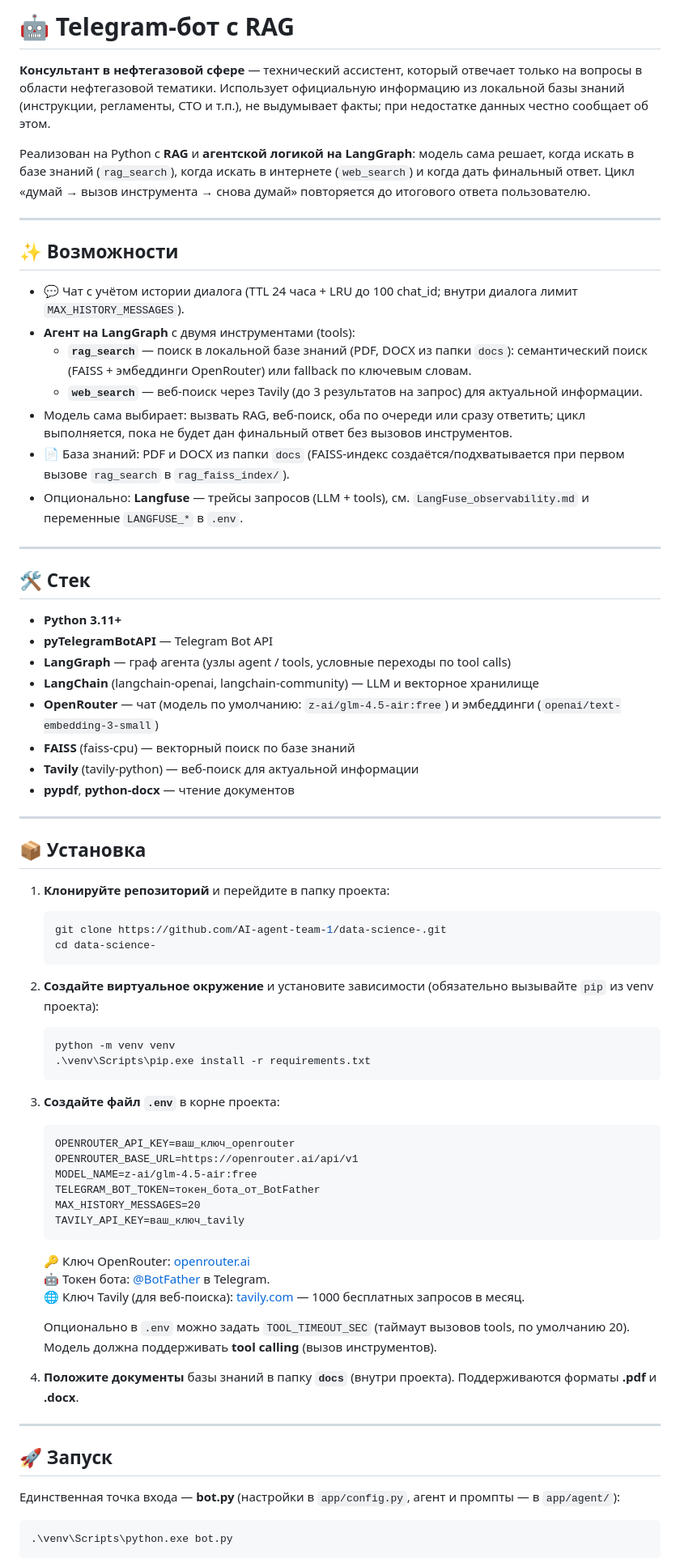
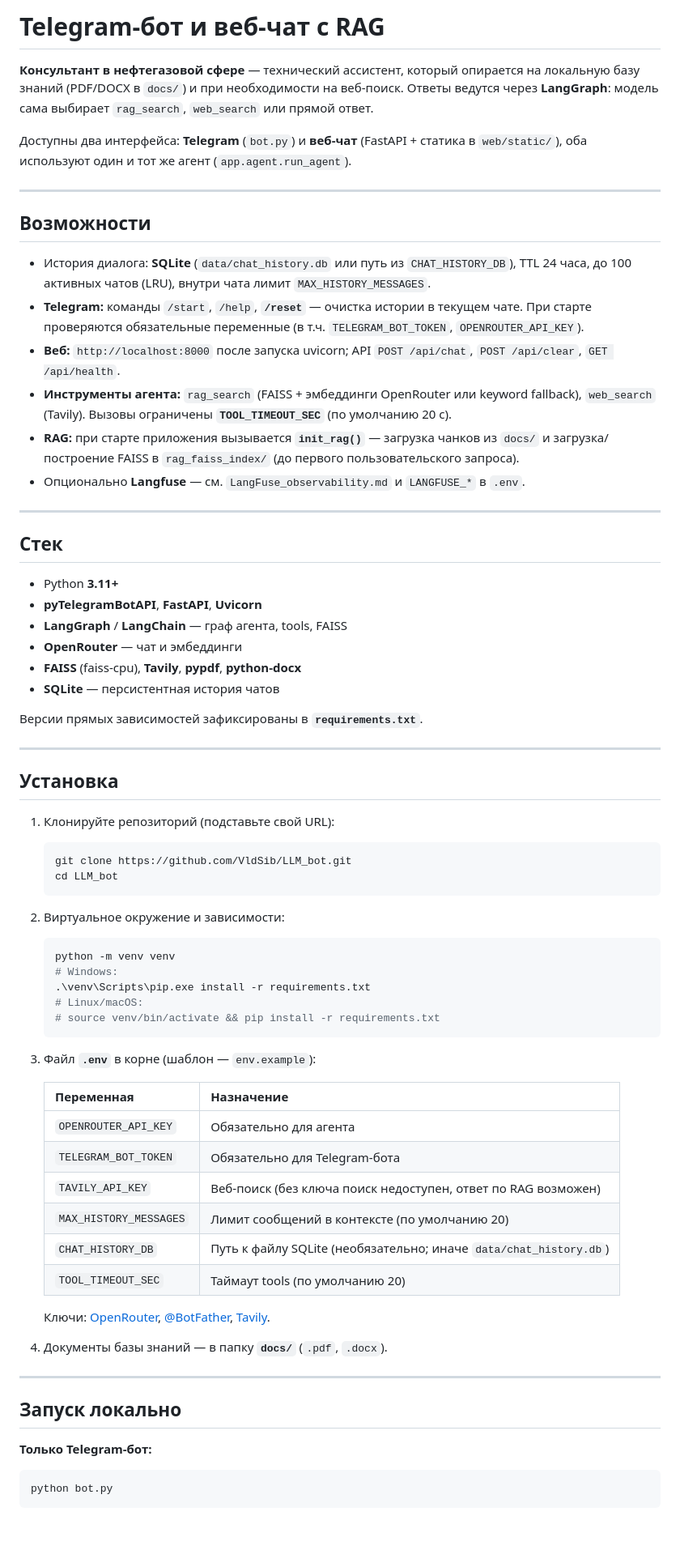
Before and after one commit to VldSib/LLM_bot, a Markdown page: README.md, the part around one of its changes. Shown at 81% size. Rendered like a GitHub page; blank space fills up the shorter version.

Commit message:
docs: refresh README (web UI, Docker, SQLite history, deploy)
Made-with: Cursor

````diff
--- a/README.md
+++ b/README.md
@@ -1,78 +1,76 @@
-# 🤖 Telegram-бот с RAG
+# Telegram-бот и веб-чат с RAG
 
-**Консультант в нефтегазовой сфере** — технический ассистент, который отвечает только на вопросы в области нефтегазовой тематики. Использует официальную информацию из локальной базы знаний (инструкции, регламенты, СТО и т.п.), не выдумывает факты; при недостатке данных честно сообщает об этом.
+**Консультант в нефтегазовой сфере** — технический ассистент, который опирается на локальную базу знаний (PDF/DOCX в `docs/`) и при необходимости на веб-поиск. Ответы ведутся через **LangGraph**: модель сама выбирает `rag_search`, `web_search` или прямой ответ.
 
-Реализован на Python с **RAG** и **агентской логикой на LangGraph**: модель сама решает, когда искать в базе знаний (`rag_search`), когда искать в интернете (`web_search`) и когда дать финальный ответ. Цикл «думай → вызов инструмента → снова думай» повторяется до итогового ответа пользователю.
+Доступны два интерфейса: **Telegram** (`bot.py`) и **веб-чат** (FastAPI + статика в `web/static/`), оба используют один и тот же агент (`app.agent.run_agent`).
 
 ---
 
-## ✨ Возможности
+## Возможности
 
-- 💬 Чат с учётом истории диалога (TTL 24 часа + LRU до 100 chat_id; внутри диалога лимит `MAX_HISTORY_MESSAGES`).
-- **Агент на LangGraph** с двумя инструментами (tools):
-  - **`rag_search`** — поиск в локальной базе знаний (PDF, DOCX из папки `docs`): семантический поиск (FAISS + эмбеддинги OpenRouter) или fallback по ключевым словам.
-  - **`web_search`** — веб-поиск через Tavily (до 3 результатов на запрос) для актуальной информации.
-- Модель сама выбирает: вызвать RAG, веб-поиск, оба по очереди или сразу ответить; цикл выполняется, пока не будет дан финальный ответ без вызовов инструментов.
-- 📄 База знаний: PDF и DOCX из папки `docs` (FAISS-индекс создаётся/подхватывается при первом вызове `rag_search` в `rag_faiss_index/`).
-- Опционально: **Langfuse** — трейсы запросов (LLM + tools), см. `LangFuse_observability.md` и переменные `LANGFUSE_*` в `.env`.
+- История диалога: **SQLite** (`data/chat_history.db` или путь из `CHAT_HISTORY_DB`), TTL 24 часа, до 100 активных чатов (LRU), внутри чата лимит `MAX_HISTORY_MESSAGES`.
+- **Telegram:** команды `/start`, `/help`, **`/reset`** — очистка истории в текущем чате. При старте проверяются обязательные переменные (в т.ч. `TELEGRAM_BOT_TOKEN`, `OPENROUTER_API_KEY`).
+- **Веб:** `http://localhost:8000` после запуска uvicorn; API `POST /api/chat`, `POST /api/clear`, `GET /api/health`.
+- **Инструменты агента:** `rag_search` (FAISS + эмбеддинги OpenRouter или keyword fallback), `web_search` (Tavily). Вызовы ограничены **`TOOL_TIMEOUT_SEC`** (по умолчанию 20 с).
+- **RAG:** при старте приложения вызывается **`init_rag()`** — загрузка чанков из `docs/` и загрузка/построение FAISS в `rag_faiss_index/` (до первого пользовательского запроса).
+- Опционально **Langfuse** — см. `LangFuse_observability.md` и `LANGFUSE_*` в `.env`.
 
 ---
 
-## 🛠 Стек
+## Стек
 
-- **Python 3.11+**
-- **pyTelegramBotAPI** — Telegram Bot API
-- **LangGraph** — граф агента (узлы agent / tools, условные переходы по tool calls)
-- **LangChain** (langchain-openai, langchain-community) — LLM и векторное хранилище
-- **OpenRouter** — чат (модель по умолчанию: `z-ai/glm-4.5-air:free`) и эмбеддинги (`openai/text-embedding-3-small`)
-- **FAISS** (faiss-cpu) — векторный поиск по базе знаний
-- **Tavily** (tavily-python) — веб-поиск для актуальной информации
-- **pypdf**, **python-docx** — чтение документов
+- Python **3.11+**
+- **pyTelegramBotAPI**, **FastAPI**, **Uvicorn**
+- **LangGraph** / **LangChain** — граф агента, tools, FAISS
+- **OpenRouter** — чат и эмбеддинги
+- **FAISS** (faiss-cpu), **Tavily**, **pypdf**, **python-docx**
+- **SQLite** — персистентная история чатов
+
+Версии прямых зависимостей зафиксированы в **`requirements.txt`**.
 
 ---
 
-## 📦 Установка
+## Установка
 
-1. **Клонируйте репозиторий** и перейдите в папку проекта:
+1. Клонируйте репозиторий (подставьте свой URL):
 
    ```bash
-   git clone https://github.com/AI-agent-team-1/data-science-.git
-   cd data-science-
+   git clone https://github.com/VldSib/LLM_bot.git
+   cd LLM_bot
    ```
 
-2. **Создайте виртуальное окружение** и установите зависимости (обязательно вызывайте `pip` из venv проекта):
+2. Виртуальное окружение и зависимости:
 
    ```bash
    python -m venv venv
+   # Windows:
    .\venv\Scripts\pip.exe install -r requirements.txt
+   # Linux/macOS:
+   # source venv/bin/activate && pip install -r requirements.txt
    ```
 
-3. **Создайте файл `.env`** в корне проекта:
+3. Файл **`.env`** в корне (шаблон — `env.example`):
 
-   ```
-   OPENROUTER_API_KEY=ваш_ключ_openrouter
-   OPENROUTER_BASE_URL=https://openrouter.ai/api/v1
-   MODEL_NAME=z-ai/glm-4.5-air:free
-   TELEGRAM_BOT_TOKEN=токен_бота_от_BotFather
-   MAX_HISTORY_MESSAGES=20
-   TAVILY_API_KEY=ваш_ключ_tavily
-   ```
+   | Переменная | Назначение |
+   |------------|------------|
+   | `OPENROUTER_API_KEY` | Обязательно для агента |
+   | `TELEGRAM_BOT_TOKEN` | Обязательно для Telegram-бота |
+   | `TAVILY_API_KEY` | Веб-поиск (без ключа поиск недоступен, ответ по RAG возможен) |
+   | `MAX_HISTORY_MESSAGES` | Лимит сообщений в контексте (по умолчанию 20) |
+   | `CHAT_HISTORY_DB` | Путь к файлу SQLite (необязательно; иначе `data/chat_history.db`) |
+   | `TOOL_TIMEOUT_SEC` | Таймаут tools (по умолчанию 20) |
 
-   🔑 Ключ OpenRouter: [openrouter.ai](https://openrouter.ai)
-   🤖 Токен бота: [@BotFather](https://t.me/BotFather) в Telegram.
-   🌐 Ключ Tavily (для веб-поиска): [tavily.com](https://tavily.com) — 1000 бесплатных запросов в месяц.
+   Ключи: [OpenRouter](https://openrouter.ai), [@BotFather](https://t.me/BotFather), [Tavily](https://tavily.com).
 
-   Опционально в `.env` можно задать `TOOL_TIMEOUT_SEC` (таймаут вызовов tools, по умолчанию 20). Модель должна поддерживать **tool calling** (вызов инструментов).
-
-4. **Положите документы** базы знаний в папку **`docs`** (внутри проекта). Поддерживаются форматы **.pdf** и **.docx**.
+4. Документы базы знаний — в папку **`docs/`** (`.pdf`, `.docx`).
 
 ---
 
-## 🚀 Запуск
+## Запуск локально
 
-Единственная точка входа — **bot.py** (настройки в `app/config.py`, агент и промпты — в `app/agent/`):
+**Только Telegram-бот:**
 
 ```bash
-.\venv\Scripts\python.exe bot.py
+python bot.py
 ```
 
````
Also changed, not shown: other parts of README.md (+76 -53 lines).
